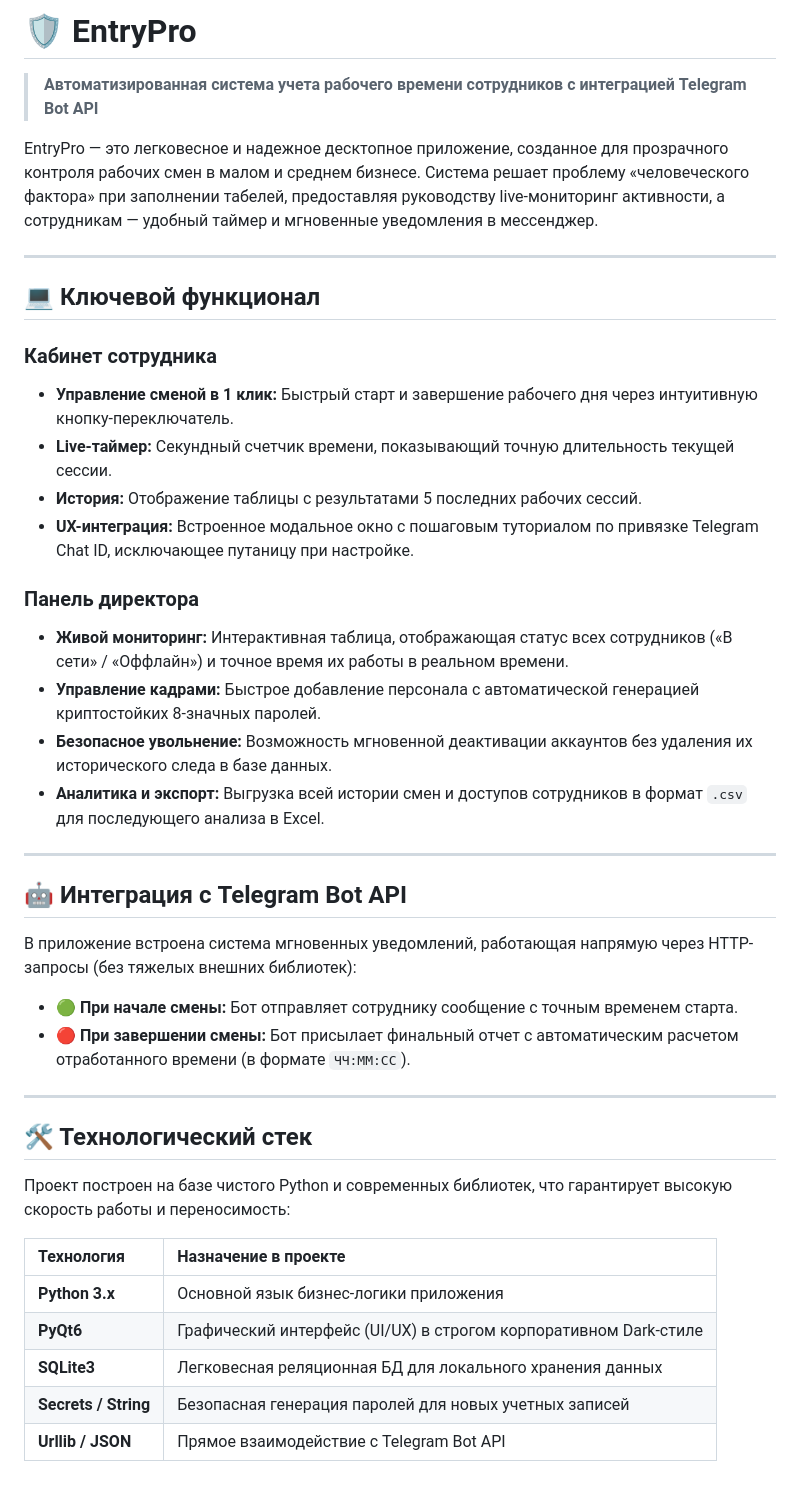
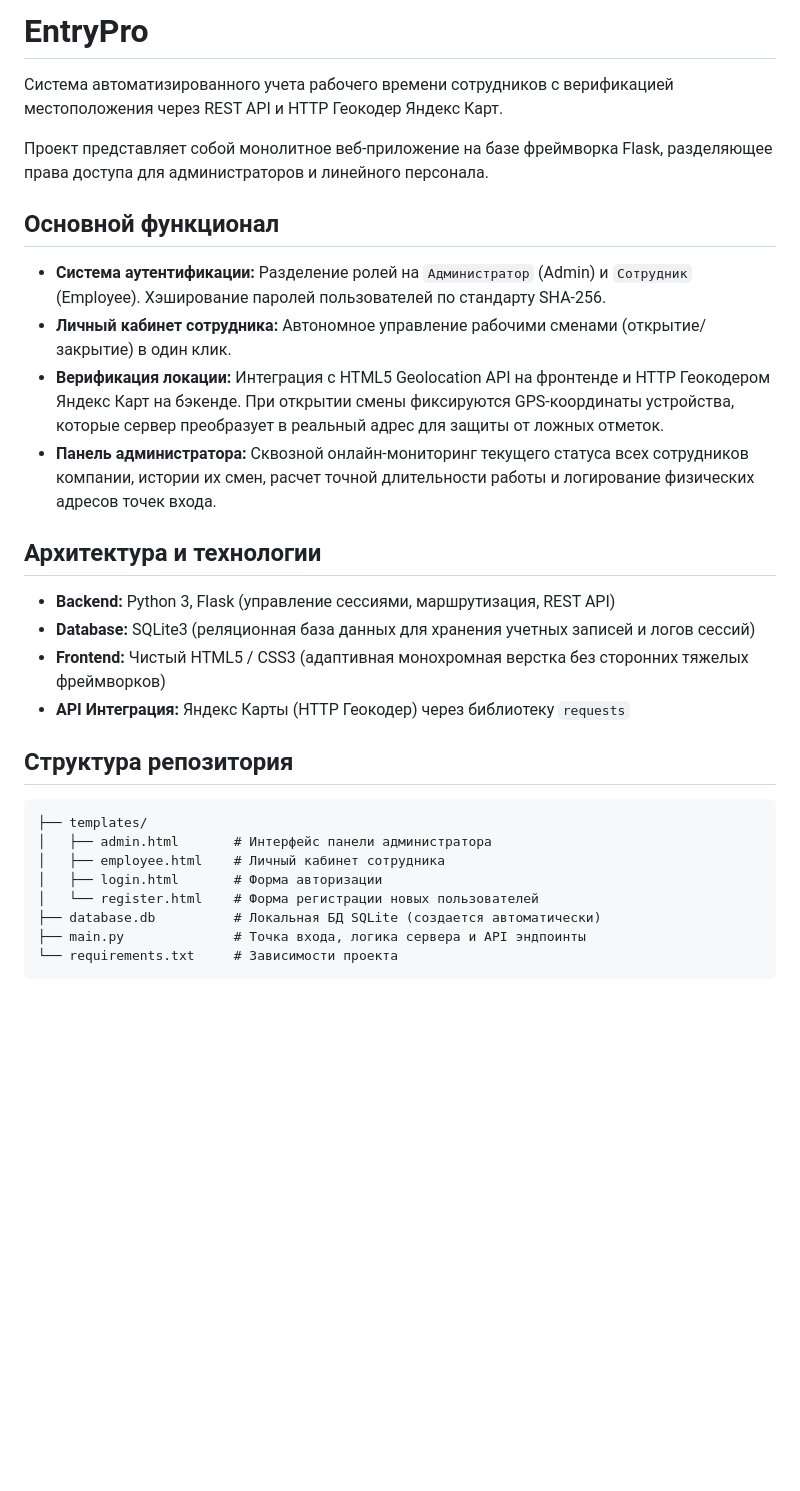
Before and after one commit to frfrstudio/EntryPro-Py, a Markdown page: README.md, the part around the change. GitHub-like rendering; blank space fills up the shorter version.

````diff
--- a/README.md
+++ b/README.md
@@ -1,43 +1,32 @@
-# 🛡️ EntryPro
+# EntryPro
 
-> **Автоматизированная система учета рабочего времени сотрудников с интеграцией Telegram Bot API**
+Система автоматизированного учета рабочего времени сотрудников с верификацией местоположения через REST API и HTTP Геокодер Яндекс Карт.
 
-EntryPro — это легковесное и надежное десктопное приложение, созданное для прозрачного контроля рабочих смен в малом и среднем бизнесе. Система решает проблему «человеческого фактора» при заполнении табелей, предоставляя руководству live-мониторинг активности, а сотрудникам — удобный таймер и мгновенные уведомления в мессенджер.
+Проект представляет собой монолитное веб-приложение на базе фреймворка Flask, разделяющее права доступа для администраторов и линейного персонала.
 
----
+## Основной функционал
 
-## 💻 Ключевой функционал
+* **Система аутентификации:** Разделение ролей на `Администратор` (Admin) и `Сотрудник` (Employee). Хэширование паролей пользователей по стандарту SHA-256.
+* **Личный кабинет сотрудника:** Автономное управление рабочими сменами (открытие/закрытие) в один клик.
+* **Верификация локации:** Интеграция с HTML5 Geolocation API на фронтенде и HTTP Геокодером Яндекс Карт на бэкенде. При открытии смены фиксируются GPS-координаты устройства, которые сервер преобразует в реальный адрес для защиты от ложных отметок.
+* **Панель администратора:** Сквозной онлайн-мониторинг текущего статуса всех сотрудников компании, истории их смен, расчет точной длительности работы и логирование физических адресов точек входа.
 
-### Кабинет сотрудника
-* **Управление сменой в 1 клик:** Быстрый старт и завершение рабочего дня через интуитивную кнопку-переключатель.
-* **Live-таймер:** Секундный счетчик времени, показывающий точную длительность текущей сессии.
-* **История:** Отображение таблицы с результатами 5 последних рабочих сессий.
-* **UX-интеграция:** Встроенное модальное окно с пошаговым туториалом по привязке Telegram Chat ID, исключающее путаницу при настройке.
+## Архитектура и технологии
 
-### Панель директора
-* **Живой мониторинг:** Интерактивная таблица, отображающая статус всех сотрудников («В сети» / «Оффлайн») и точное время их работы в реальном времени.
-* **Управление кадрами:** Быстрое добавление персонала с автоматической генерацией криптостойких 8-значных паролей.
-* **Безопасное увольнение:** Возможность мгновенной деактивации аккаунтов без удаления их исторического следа в базе данных.
-* **Аналитика и экспорт:** Выгрузка всей истории смен и доступов сотрудников в формат `.csv` для последующего анализа в Excel.
+* **Backend:** Python 3, Flask (управление сессиями, маршрутизация, REST API)
+* **Database:** SQLite3 (реляционная база данных для хранения учетных записей и логов сессий)
+* **Frontend:** Чистый HTML5 / CSS3 (адаптивная монохромная верстка без сторонних тяжелых фреймворков)
+* **API Интеграция:** Яндекс Карты (HTTP Геокодер) через библиотеку `requests`
 
----
+## Структура репозитория
 
-## 🤖 Интеграция с Telegram Bot API
-
-В приложение встроена система мгновенных уведомлений, работающая напрямую через HTTP-запросы (без тяжелых внешних библиотек):
-* **🟢 При начале смены:** Бот отправляет сотруднику сообщение с точным временем старта.
-* **🔴 При завершении смены:** Бот присылает финальный отчет с автоматическим расчетом отработанного времени (в формате `ЧЧ:ММ:СС`).
-
----
-
-## 🛠 Технологический стек
-
-Проект построен на базе чистого Python и современных библиотек, что гарантирует высокую скорость работы и переносимость:
-
-| Технология | Назначение в проекте |
-| :--- | :--- |
-| **Python 3.x** | Основной язык бизнес-логики приложения |
-| **PyQt6** | Графический интерфейс (UI/UX) в строгом корпоративном Dark-стиле |
-| **SQLite3** | Легковесная реляционная БД для локального хранения данных |
-| **Secrets / String** | Безопасная генерация паролей для новых учетных записей |
-| **Urllib / JSON** | Прямое взаимодействие с Telegram Bot API |
+```text
+├── templates/
+│   ├── admin.html       # Интерфейс панели администратора
+│   ├── employee.html    # Личный кабинет сотрудника
+│   ├── login.html       # Форма авторизации
+│   └── register.html    # Форма регистрации новых пользователей
+├── database.db          # Локальная БД SQLite (создается автоматически)
+├── main.py              # Точка входа, логика сервера и API эндпоинты
+└── requirements.txt     # Зависимости проекта
+```
````
